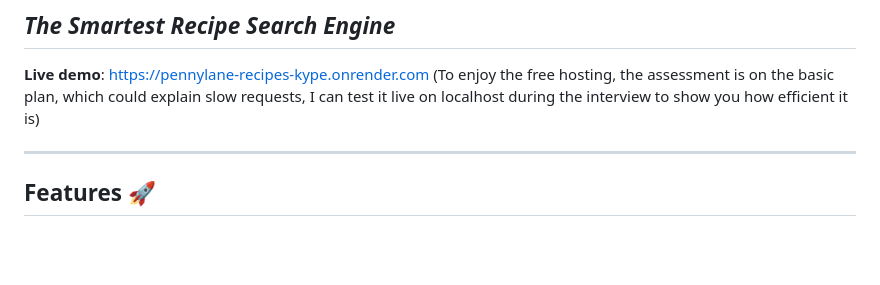
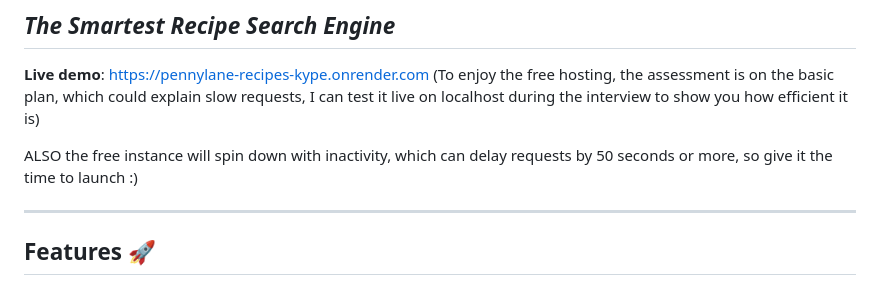
Before and after one commit to VirThomas/pennylane-assessment, a Markdown page: README.md, the part around the change. GitHub-like rendering; blank space fills up the shorter version.

```diff
--- a/README.md
+++ b/README.md
@@ -2,6 +2,8 @@
 ## _The Smartest Recipe Search Engine_
 
 **Live demo**: https://pennylane-recipes-kype.onrender.com (To enjoy the free hosting, the assessment is on the basic plan, which could explain slow requests, I can test it live on localhost during the interview to show you how efficient it is)
+
+ALSO the free instance will spin down with inactivity, which can delay requests by 50 seconds or more, so give it the time to launch :)
 
 ---
 
```
